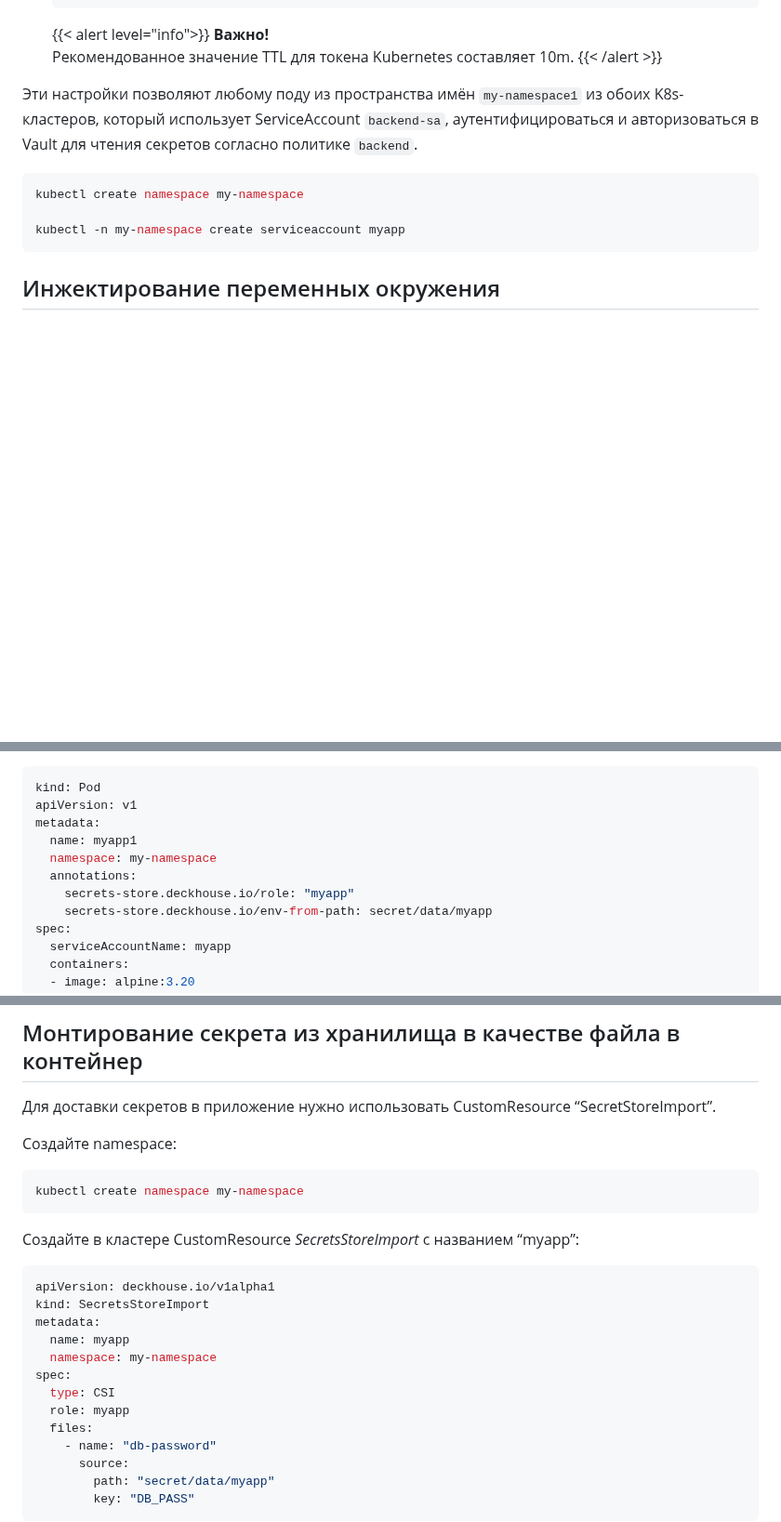
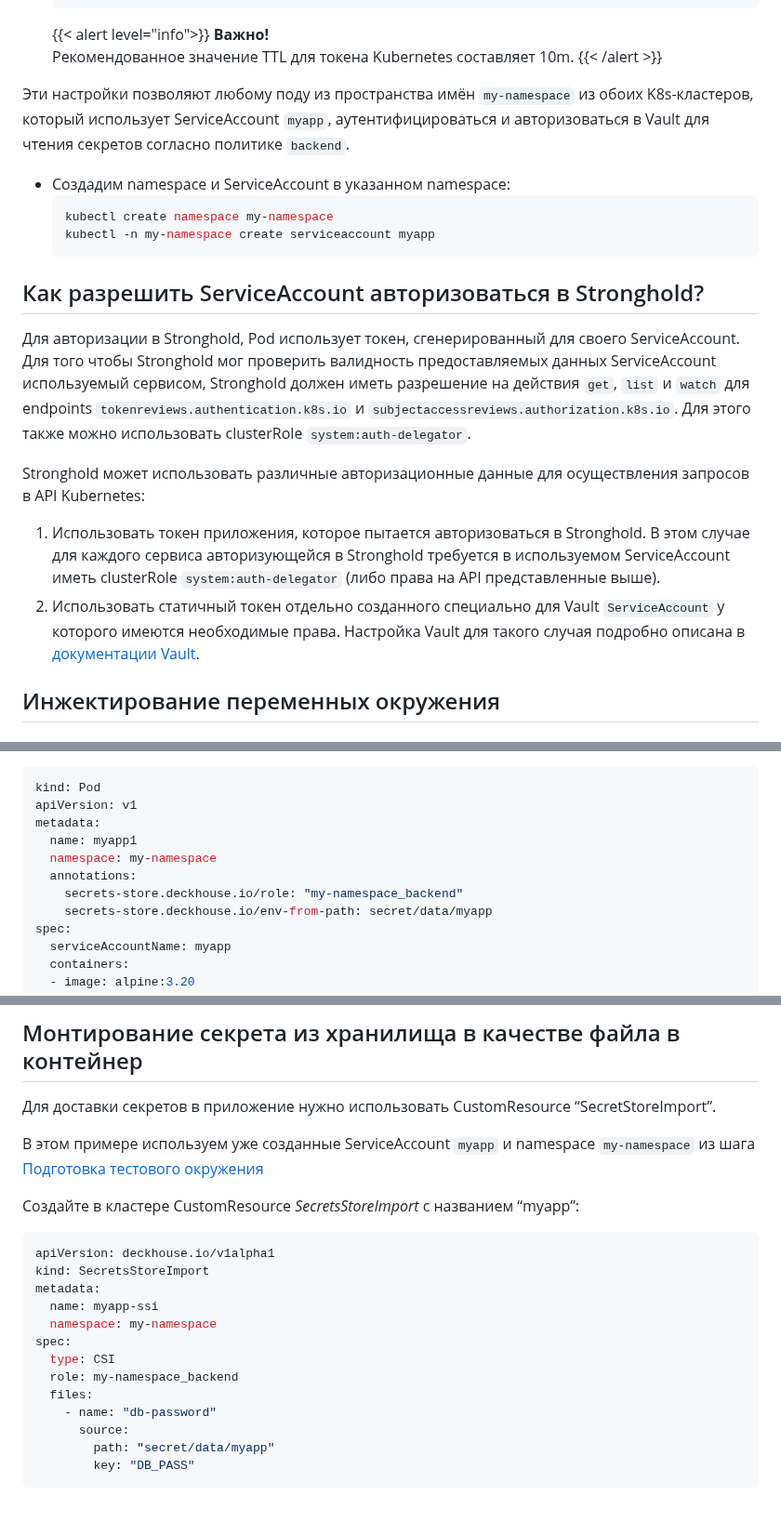
Before and after one commit to deckhouse/secrets-store-integration, a Markdown page: docs/USAGE_RU.md, 3 parts joined by grey strips. Shown at 93% size. Drawn GitHub-style; blank space fills up the shorter version.

````diff
--- a/docs/USAGE_RU.md
+++ b/docs/USAGE_RU.md
@@ -248,13 +248,21 @@ export VAULT_ADDR=https://secretstoreexample.com
   Рекомендованное значение TTL для токена Kubernetes составляет 10m.
   {{< /alert >}}
 
-Эти настройки позволяют любому поду из пространства имён `my-namespace1` из обоих K8s-кластеров, который использует ServiceAccount `backend-sa`, аутентифицироваться и авторизоваться в Vault для чтения секретов согласно политике `backend`.
+Эти настройки позволяют любому поду из пространства имён `my-namespace` из обоих K8s-кластеров, который использует ServiceAccount `myapp`, аутентифицироваться и авторизоваться в Vault для чтения секретов согласно политике `backend`.
 
-```bash
-kubectl create namespace my-namespace
+* Создадим namespace и ServiceAccount в указанном namespace:
+  ```bash
+  kubectl create namespace my-namespace
+  kubectl -n my-namespace create serviceaccount myapp
+  ```
 
-kubectl -n my-namespace create serviceaccount myapp
-```
+## Как разрешить ServiceAccount авторизоваться в Stronghold?
+
+Для авторизации в Stronghold, Pod использует токен, сгенерированный для своего ServiceAccount. Для того чтобы Stronghold мог проверить валидность предоставляемых данных ServiceAccount используемый сервисом, Stronghold должен иметь разрешение на действия `get`, `list` и `watch`  для endpoints `tokenreviews.authentication.k8s.io` и `subjectaccessreviews.authorization.k8s.io`. Для этого также можно использовать clusterRole `system:auth-delegator`.
+
+Stronghold может использовать различные авторизационные данные для осуществления запросов в API Kubernetes:
+1. Использовать токен приложения, которое пытается авторизоваться в Stronghold. В этом случае для каждого сервиса авторизующейся в Stronghold требуется в используемом ServiceAccount иметь clusterRole `system:auth-delegator` (либо права на API представленные выше).
+2. Использовать статичный токен отдельно созданного специально для Vault `ServiceAccount` у которого имеются необходимые права. Настройка Vault для такого случая подробно описана в [документации Vault](https://developer.hashicorp.com/vault/docs/auth/kubernetes#continue-using-long-lived-tokens).
 
 ## Инжектирование переменных окружения
 
@@ -321,7 +329,7 @@ metadata:
   name: myapp1
   namespace: my-namespace
   annotations:
-    secrets-store.deckhouse.io/role: "myapp"
+    secrets-store.deckhouse.io/role: "my-namespace_backend"
     secrets-store.deckhouse.io/env-from-path: secret/data/myapp
 spec:
   serviceAccountName: myapp
@@ -402,11 +410,7 @@ kubectl -n my-namespace delete pod myapp2 --force
 
 Для доставки секретов в приложение нужно использовать CustomResource “SecretStoreImport”.
 
-Создайте namespace:
-
-```bash
-kubectl create namespace my-namespace
-```
+В этом примере используем уже созданные ServiceAccount `myapp` и namespace `my-namespace` из шага [Подготовка тестового окружения](#подготовка-тестового-окружения)
 
 Создайте в кластере CustomResource _SecretsStoreImport_ с названием “myapp”:
 
@@ -414,11 +418,11 @@ kubectl create namespace my-namespace
 apiVersion: deckhouse.io/v1alpha1
 kind: SecretsStoreImport
 metadata:
-  name: myapp
+  name: myapp-ssi
   namespace: my-namespace
 spec:
   type: CSI
-  role: myapp
+  role: my-namespace_backend
   files:
     - name: "db-password"
       source:
````
Also changed, not shown: other parts of docs/USAGE_RU.md (+70 -3 lines).
